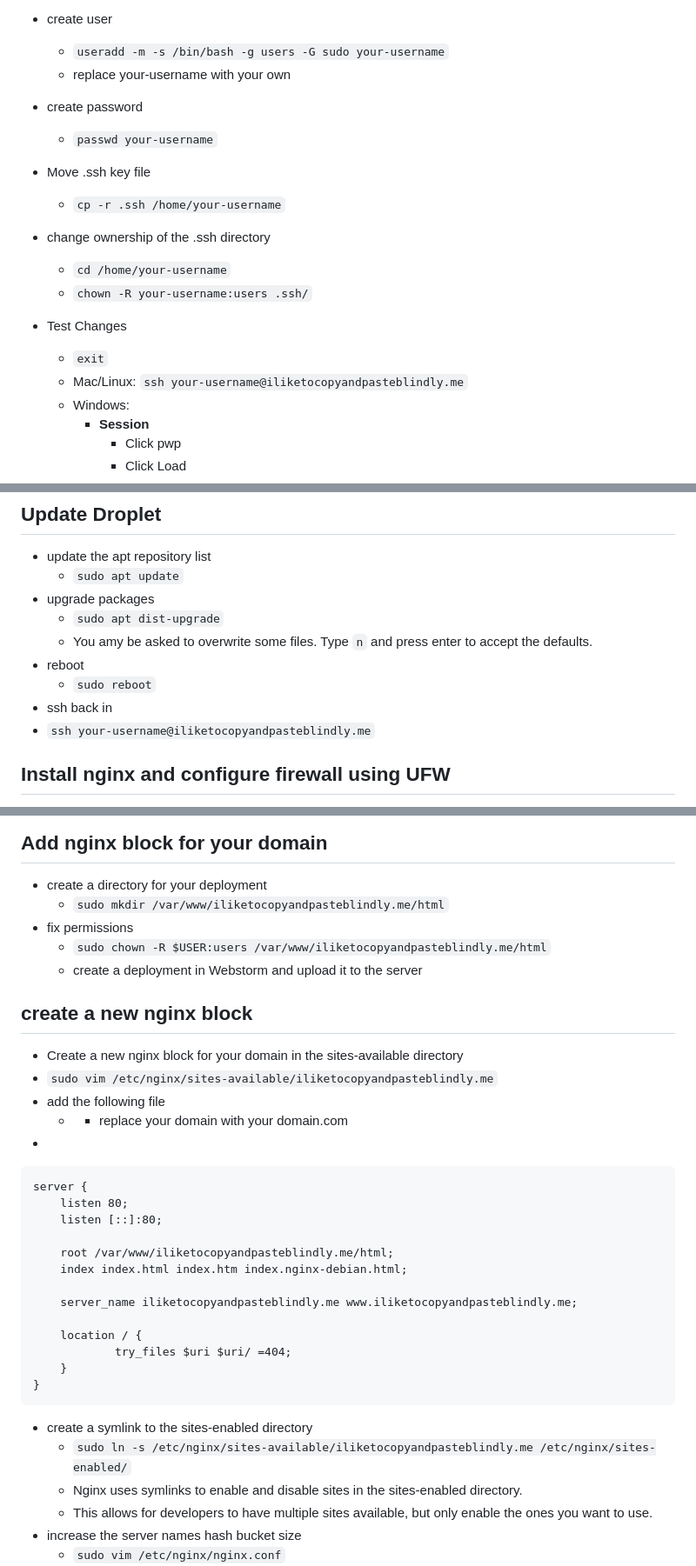
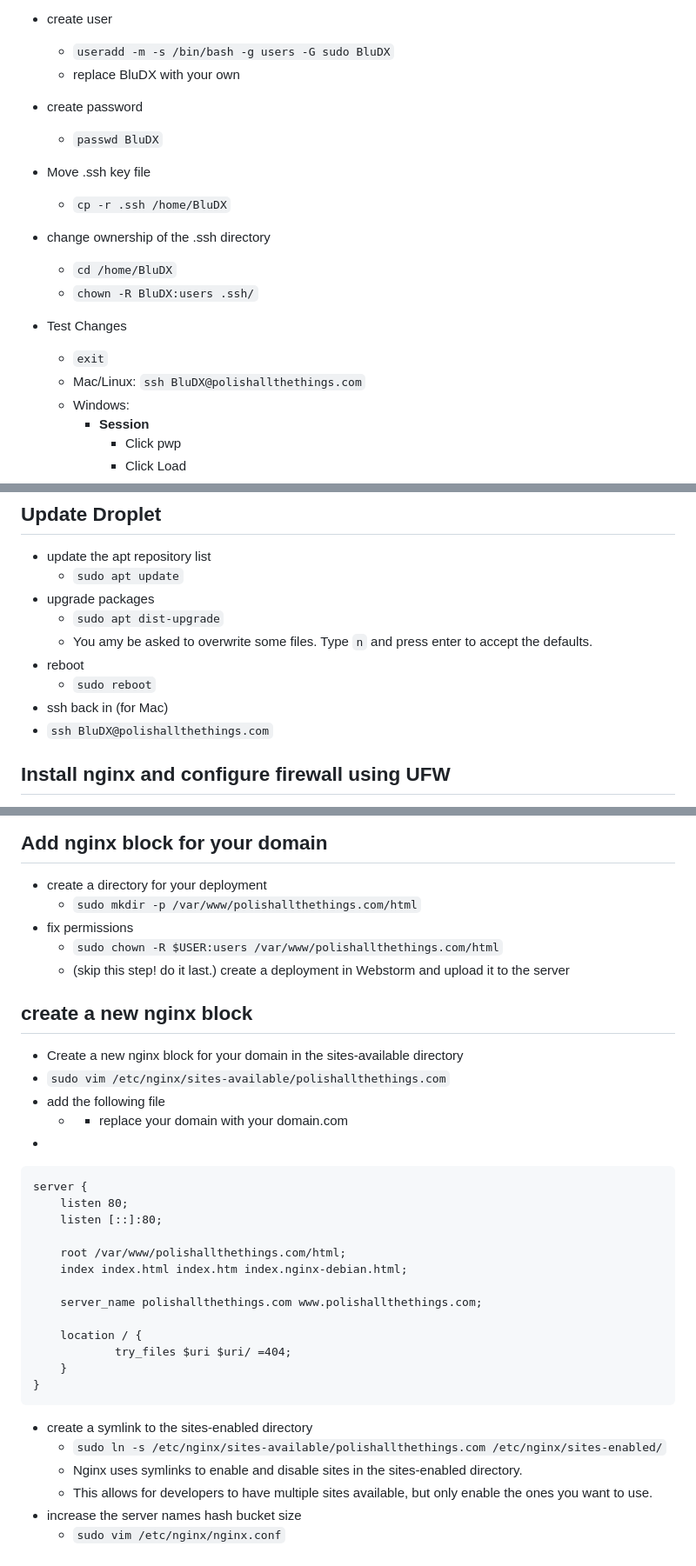
Before and after one commit to BluDX/polish-all-the-things, a Markdown page: documentation/README.md, 3 parts joined by grey strips. Shown: that part at 87% size. Rendered like a GitHub page.

Commit message:
let it push the README.md

````diff
--- a/documentation/README.md
+++ b/documentation/README.md
@@ -52,20 +52,20 @@
             - Click pwp
             - Click Save
 - create user
-    - `useradd -m -s /bin/bash -g users -G sudo your-username`
-    - replace your-username with your own
+    - `useradd -m -s /bin/bash -g users -G sudo BluDX`
+    - replace BluDX with your own
 - create password
-    - `passwd your-username`
+    - `passwd BluDX`
 - Move .ssh key file
-    - `cp -r .ssh /home/your-username`
+    - `cp -r .ssh /home/BluDX`
 - change ownership of the .ssh directory
-    - `cd /home/your-username`
-    - `chown -R your-username:users .ssh/`
+    - `cd /home/BluDX`
+    - `chown -R BluDX:users .ssh/`
 
 
 - Test Changes
     - `exit`
-    - Mac/Linux: `ssh your-username@iliketocopyandpasteblindly.me`
+    - Mac/Linux: `ssh BluDX@polishallthethings.com`
     - Windows:
         - **Session**
             - Click pwp
@@ -86,8 +86,8 @@
     - You amy be asked to overwrite some files. Type `n` and press enter to accept the defaults.
 - reboot
     - `sudo reboot`
-- ssh back in
-- `ssh your-username@iliketocopyandpasteblindly.me`
+- ssh back in (for Mac)
+- `ssh BluDX@polishallthethings.com`
 ## Install nginx and configure firewall using UFW
 - install nginx
     - `sudo apt install nginx`
@@ -102,15 +102,15 @@
     - you can also check to see if nginx is running by visiting the ip address/domain in your browser.
 ## Add nginx block for your domain
 - create a directory for your deployment
-    - `sudo mkdir /var/www/iliketocopyandpasteblindly.me/html`
+    - `sudo mkdir -p /var/www/polishallthethings.com/html`
 - fix permissions
-    - `sudo chown -R $USER:users /var/www/iliketocopyandpasteblindly.me/html`
-    - create a deployment in Webstorm and upload it to the server
+    - `sudo chown -R $USER:users /var/www/polishallthethings.com/html`
+    - (skip this step! do it last.) create a deployment in Webstorm and upload it to the server
 
 
 ## create a new nginx block
 - Create a new nginx block for your domain in the sites-available directory
-- `sudo vim /etc/nginx/sites-available/iliketocopyandpasteblindly.me`
+- `sudo vim /etc/nginx/sites-available/polishallthethings.com`
 - add the following file
     - - replace your domain with your domain.com
 -
@@ -119,10 +119,10 @@ server {
     listen 80;
     listen [::]:80;
 
-    root /var/www/iliketocopyandpasteblindly.me/html;
+    root /var/www/polishallthethings.com/html;
     index index.html index.htm index.nginx-debian.html;
 
-    server_name iliketocopyandpasteblindly.me www.iliketocopyandpasteblindly.me;
+    server_name polishallthethings.com www.polishallthethings.com;
 
     location / {
             try_files $uri $uri/ =404;
@@ -131,7 +131,7 @@ server {
 ```
 
 - create a symlink to the sites-enabled directory
-    - `sudo ln -s /etc/nginx/sites-available/iliketocopyandpasteblindly.me /etc/nginx/sites-enabled/`
+    - `sudo ln -s /etc/nginx/sites-available/polishallthethings.com /etc/nginx/sites-enabled/`
     - Nginx uses symlinks to enable and disable sites in the sites-enabled directory.
     - This allows for developers to have multiple sites available, but only enable the ones you want to use.
 - increase the server names hash bucket size
````
Also changed, not shown: other parts of documentation/README.md (+6 -6 lines).
